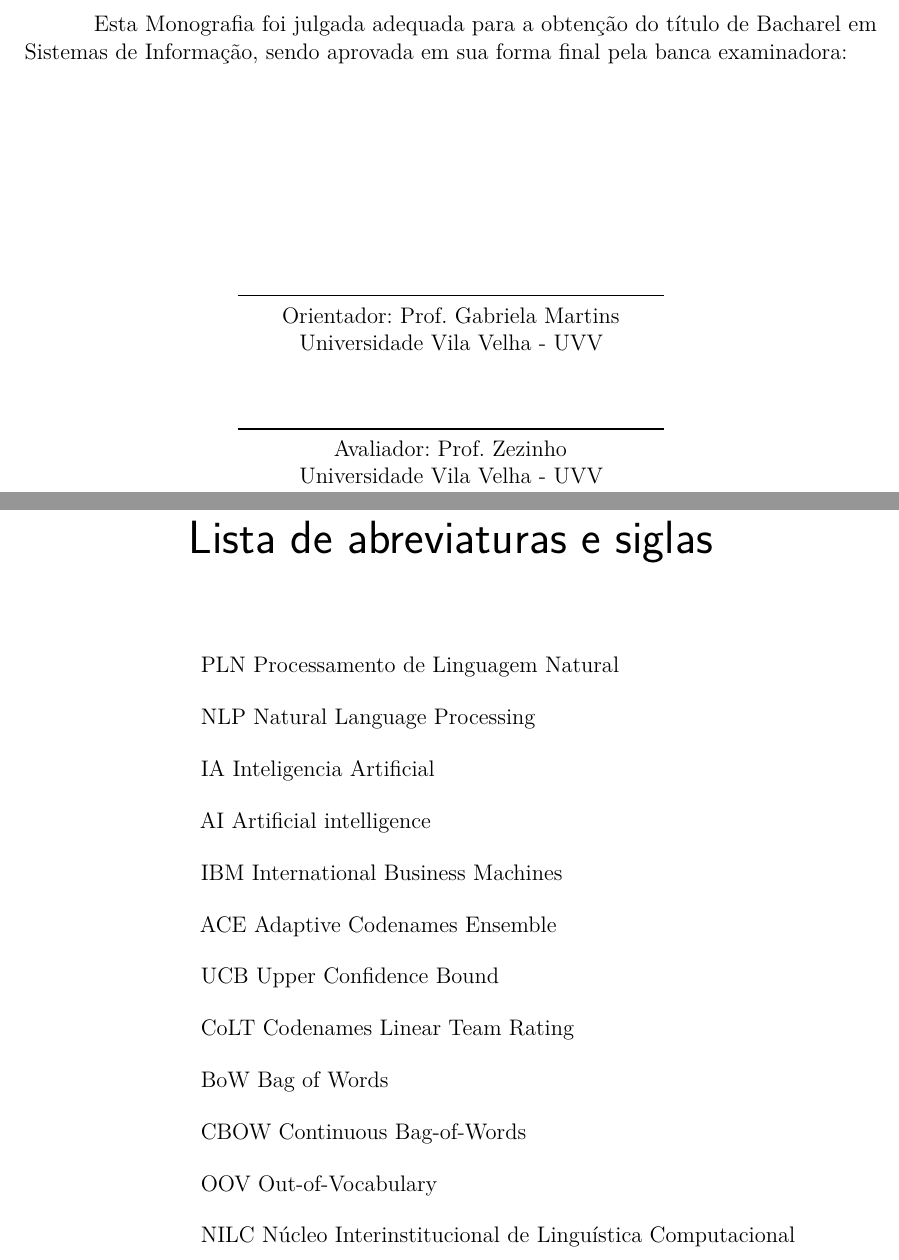
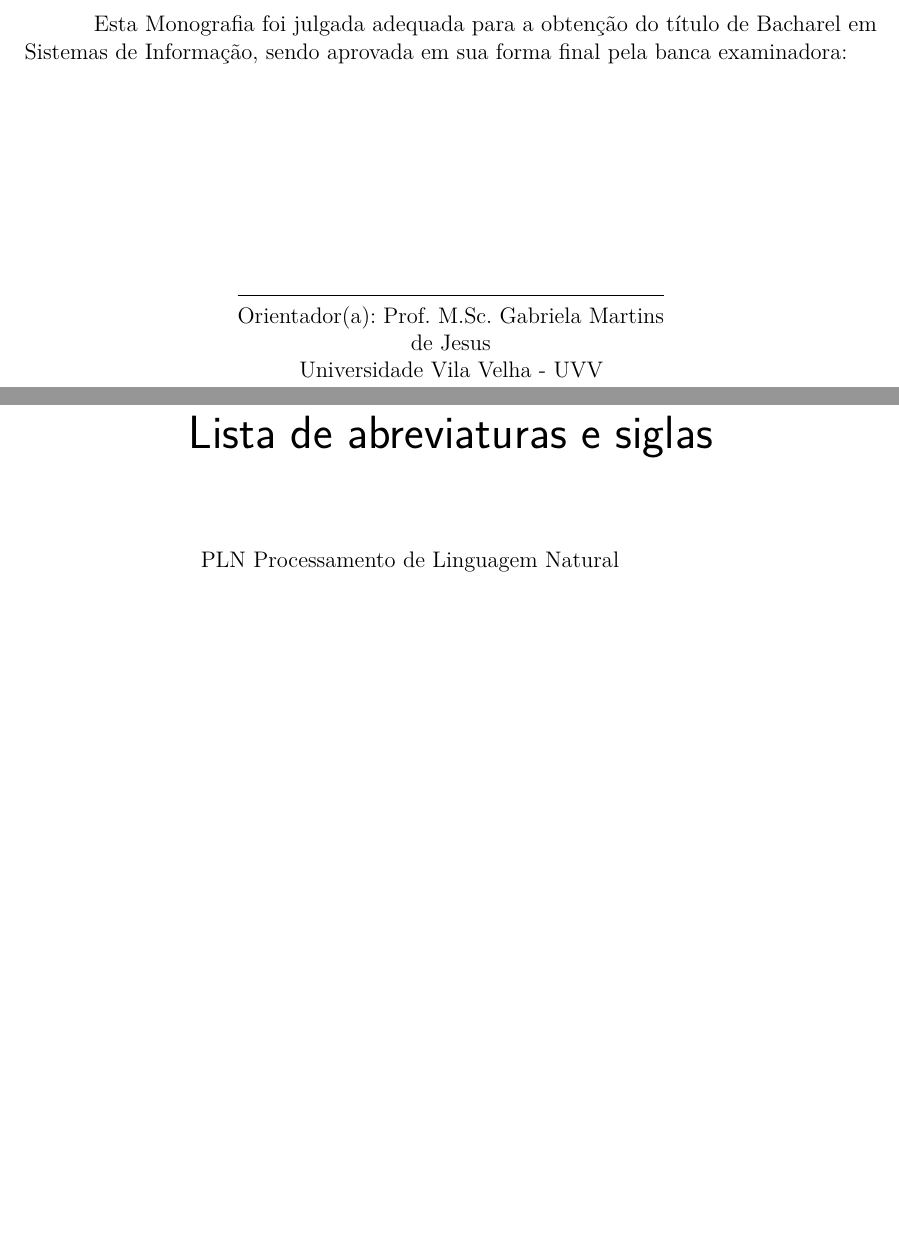
Before and after one commit to Lucas-Morais-Gomes/tcc-lucas-nathalia, a LaTeX thesis (LaTex/TCC.tex, which reads LaTex/folhaaprova.tex, LaTex/folhaderosto.tex, LaTex/siglas.tex): two parts of pages 3 and 11 of 50, joined at a grey line, cut so that both start at the same text, the shorter picture padded with empty space. Compiled offline with pdfLaTeX.

Commit message:
fix: update approval page and title page text

```diff
--- a/LaTex/folhaaprova.tex
+++ b/LaTex/folhaaprova.tex
@@ -26,8 +26,7 @@
 Esta Monografia foi julgada adequada para a obten\c{c}\~{a}o do título  de Bacharel em Sistemas de Informação, sendo aprovada em sua forma final  pela banca examinadora:
 
     \vspace{2.5cm}
-    \assinatura{Orientador: Prof. Gabriela Martins \\ Universidade Vila Velha - UVV}
-    \assinatura{Avaliador: Prof. Zezinho \\ Universidade Vila Velha - UVV}
+    \assinatura{Orientador(a): Prof. M.Sc. Gabriela Martins de Jesus \\ Universidade Vila Velha - UVV}
     %\vspace{3 cm}
     \vfill
 
--- a/LaTex/folhaderosto.tex
+++ b/LaTex/folhaderosto.tex
@@ -8,8 +8,7 @@
     \hspace{.45\linewidth}
     \begin{minipage}{.50\linewidth}
 
-            \textbf{Trabalho de Conclusão de Curso submetido à Universidade Vila Velha,  como requisito
-            necessário para obtenção do grau de Bacharel em sistemas de informação. }
+            \textbf{Trabalho de conclusão de curso apresentado a Universidade Vila Velha, como requisito parcial para obtenção do grau de Bacharel em Sistemas de Informação. Orientador: Prof. Gabriela de Jesus Martins. }
 
 
 
--- a/LaTex/siglas.tex
+++ b/LaTex/siglas.tex
@@ -3,17 +3,6 @@
 % ---
 \begin{siglas}
  \item PLN Processamento de Linguagem Natural
- \item NLP Natural Language Processing
- \item IA Inteligencia Artificial
- \item AI Artificial intelligence
- \item IBM International Business Machines
- \item ACE Adaptive Codenames Ensemble
- \item UCB Upper Confidence Bound
- \item CoLT Codenames Linear Team Rating
- \item BoW Bag of Words
- \item CBOW Continuous Bag-of-Words
- \item OOV Out-of-Vocabulary
- \item NILC Núcleo Interinstitucional de Linguística Computacional
 \end{siglas}
 % ---
 
```
